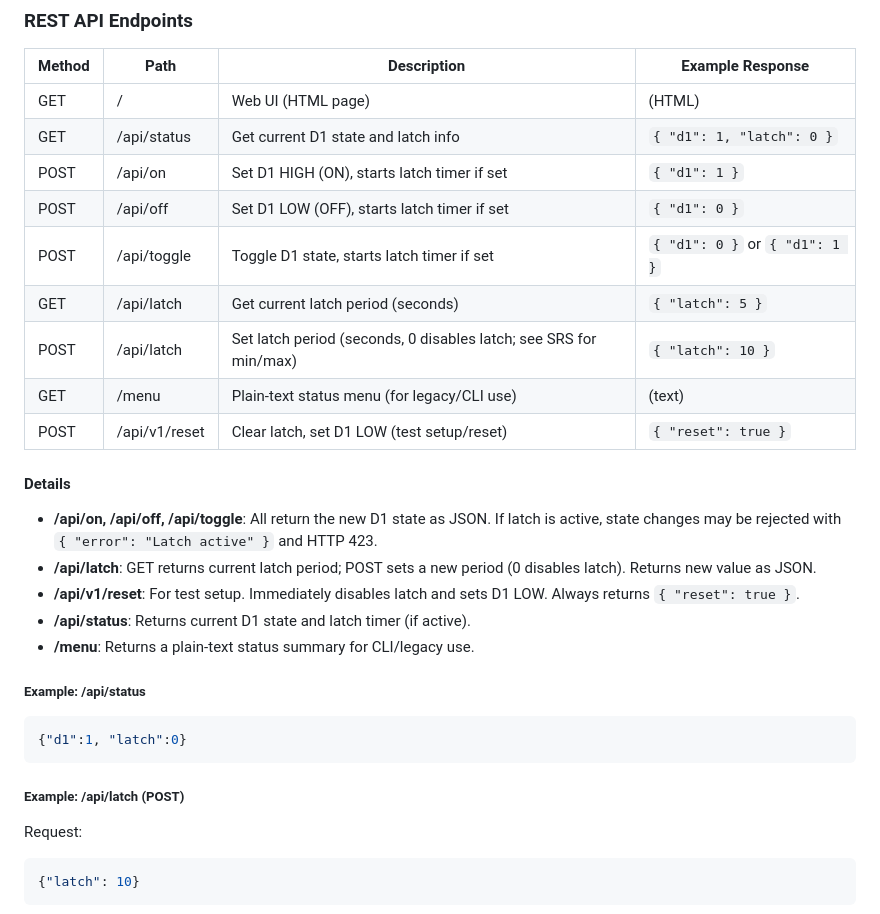
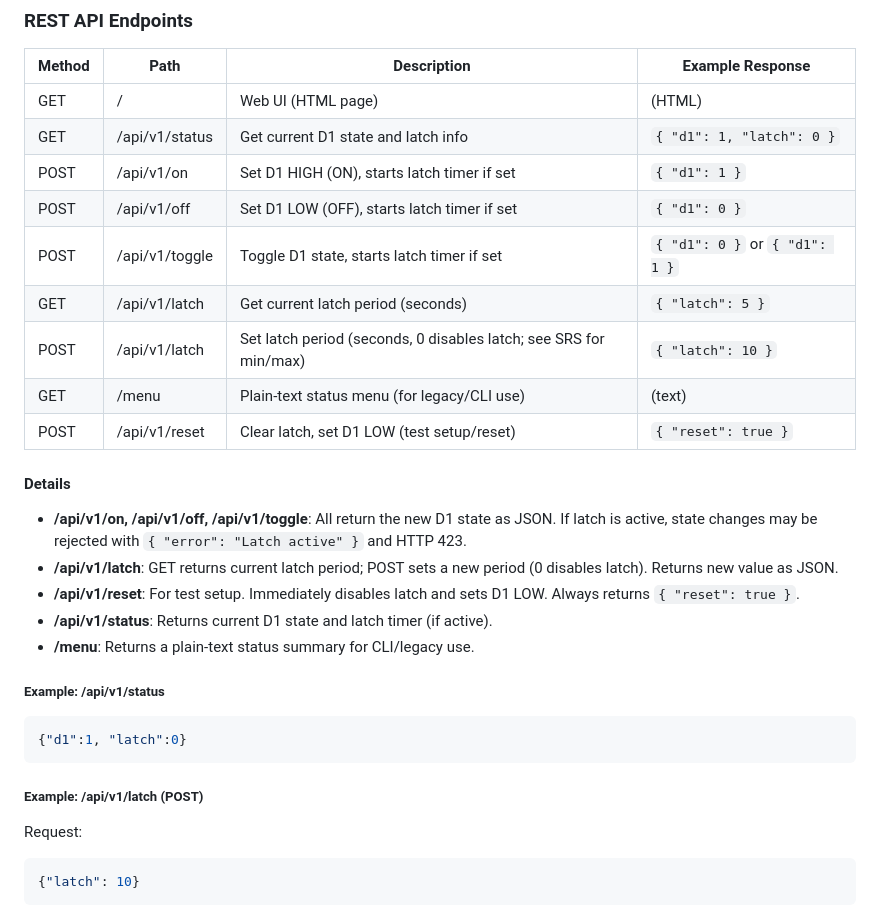
Before and after one commit to willll/ESP-SaturnPSU_Control, a Markdown page: README.md, the part around the change. Drawn GitHub-style.

Commit message:
Update API endpoints to include versioning in the README

````diff
--- a/README.md
+++ b/README.md
@@ -170,29 +170,29 @@ Visit the device IP in a browser to open the control page. The web UI provides:
 | Method | Path           | Description                                                      | Example Response           |
 |--------|----------------|------------------------------------------------------------------|----------------------------|
 | GET    | /              | Web UI (HTML page)                                               | (HTML)                     |
-| GET    | /api/status    | Get current D1 state and latch info                              | `{ "d1": 1, "latch": 0 }` |
-| POST   | /api/on        | Set D1 HIGH (ON), starts latch timer if set                      | `{ "d1": 1 }`              |
-| POST   | /api/off       | Set D1 LOW (OFF), starts latch timer if set                      | `{ "d1": 0 }`              |
-| POST   | /api/toggle    | Toggle D1 state, starts latch timer if set                       | `{ "d1": 0 }` or `{ "d1": 1 }` |
-| GET    | /api/latch     | Get current latch period (seconds)                               | `{ "latch": 5 }`           |
-| POST   | /api/latch     | Set latch period (seconds, 0 disables latch; see SRS for min/max) | `{ "latch": 10 }`          |
+| GET    | /api/v1/status    | Get current D1 state and latch info                              | `{ "d1": 1, "latch": 0 }` |
+| POST   | /api/v1/on        | Set D1 HIGH (ON), starts latch timer if set                      | `{ "d1": 1 }`              |
+| POST   | /api/v1/off       | Set D1 LOW (OFF), starts latch timer if set                      | `{ "d1": 0 }`              |
+| POST   | /api/v1/toggle    | Toggle D1 state, starts latch timer if set                       | `{ "d1": 0 }` or `{ "d1": 1 }` |
+| GET    | /api/v1/latch     | Get current latch period (seconds)                               | `{ "latch": 5 }`           |
+| POST   | /api/v1/latch     | Set latch period (seconds, 0 disables latch; see SRS for min/max) | `{ "latch": 10 }`          |
 | GET    | /menu          | Plain-text status menu (for legacy/CLI use)                      | (text)                     |
 | POST   | /api/v1/reset     | Clear latch, set D1 LOW (test setup/reset)                       | `{ "reset": true }`         |
 
 #### Details
 
-- **/api/on, /api/off, /api/toggle**: All return the new D1 state as JSON. If latch is active, state changes may be rejected with `{ "error": "Latch active" }` and HTTP 423.
-- **/api/latch**: GET returns current latch period; POST sets a new period (0 disables latch). Returns new value as JSON.
+- **/api/v1/on, /api/v1/off, /api/v1/toggle**: All return the new D1 state as JSON. If latch is active, state changes may be rejected with `{ "error": "Latch active" }` and HTTP 423.
+- **/api/v1/latch**: GET returns current latch period; POST sets a new period (0 disables latch). Returns new value as JSON.
 - **/api/v1/reset**: For test setup. Immediately disables latch and sets D1 LOW. Always returns `{ "reset": true }`.
-- **/api/status**: Returns current D1 state and latch timer (if active).
+- **/api/v1/status**: Returns current D1 state and latch timer (if active).
 - **/menu**: Returns a plain-text status summary for CLI/legacy use.
 
-##### Example: /api/status
+##### Example: /api/v1/status
 ```json
 {"d1":1, "latch":0}
 ```
 
-##### Example: /api/latch (POST)
+##### Example: /api/v1/latch (POST)
 Request:
 ```json
 {"latch": 10}
````
